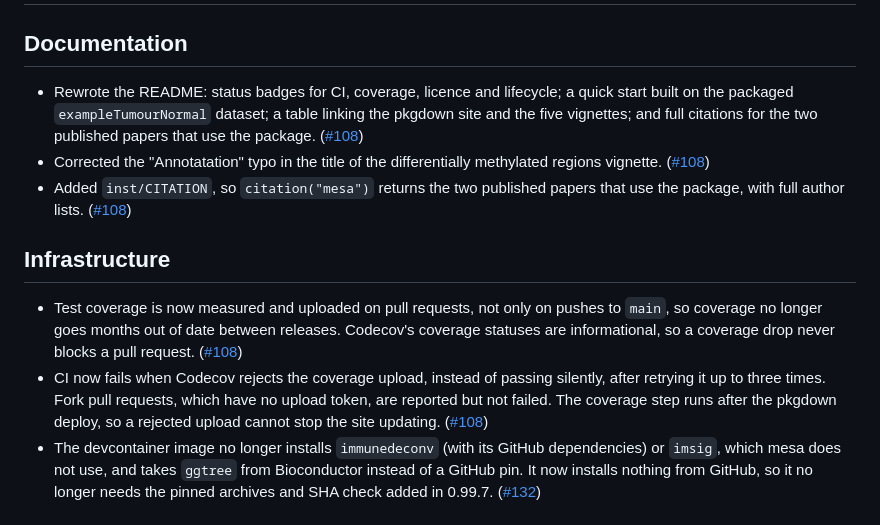
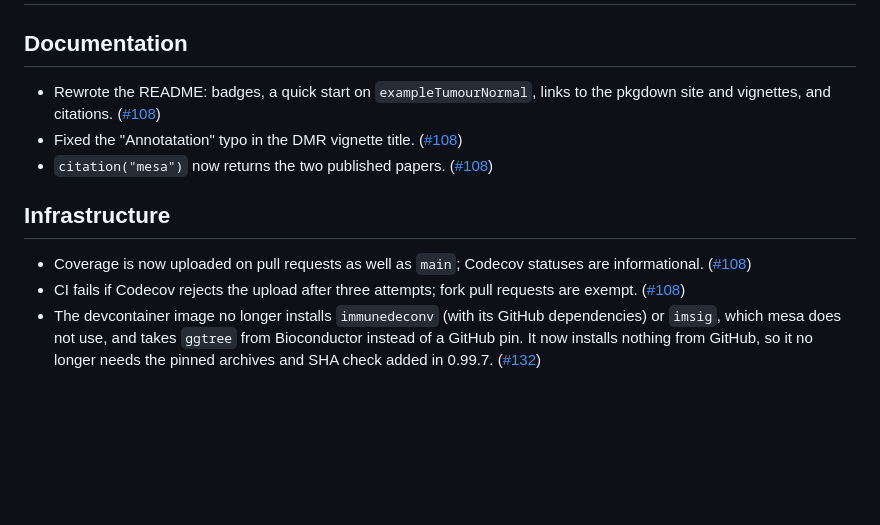
Before and after one commit to cruk-mi/mesa, a Markdown page: NEWS.md, the part around the change. GitHub-like rendering; blank space fills up the shorter version.

Commit message:
docs(NEWS): tighten the README, citation and coverage entries
Co-Authored-By: Claude <noreply@anthropic.com>

```diff
--- a/NEWS.md
+++ b/NEWS.md
@@ -1,27 +1,20 @@
 # mesa 0.99.7.9000
 
 ## Documentation
-- Rewrote the README: status badges for CI, coverage, licence and lifecycle; a
-  quick start built on the packaged `exampleTumourNormal` dataset; a table
-  linking the pkgdown site and the five vignettes; and full citations for the
-  two published papers that use the package.
+- Rewrote the README: badges, a quick start on `exampleTumourNormal`, links to
+  the pkgdown site and vignettes, and citations.
   ([#108](https://github.com/cruk-mi/mesa/pull/108))
-- Corrected the "Annotatation" typo in the title of the differentially
-  methylated regions vignette.
+- Fixed the "Annotatation" typo in the DMR vignette title.
   ([#108](https://github.com/cruk-mi/mesa/pull/108))
-- Added `inst/CITATION`, so `citation("mesa")` returns the two published
-  papers that use the package, with full author lists.
+- `citation("mesa")` now returns the two published papers.
   ([#108](https://github.com/cruk-mi/mesa/pull/108))
 
 ## Infrastructure
-- Test coverage is now measured and uploaded on pull requests, not only on
-  pushes to `main`, so coverage no longer goes months out of date between
-  releases. Codecov's coverage statuses are informational, so a coverage drop
-  never blocks a pull request. ([#108](https://github.com/cruk-mi/mesa/pull/108))
-- CI now fails when Codecov rejects the coverage upload, instead of passing
-  silently, after retrying it up to three times. Fork pull requests, which
-  have no upload token, are reported but not failed. The coverage step runs
-  after the pkgdown deploy, so a rejected upload cannot stop the site updating.
+- Coverage is now uploaded on pull requests as well as `main`; Codecov
+  statuses are informational.
+  ([#108](https://github.com/cruk-mi/mesa/pull/108))
+- CI fails if Codecov rejects the upload after three attempts; fork pull
+  requests are exempt.
   ([#108](https://github.com/cruk-mi/mesa/pull/108))
 - The devcontainer image no longer installs `immunedeconv` (with its GitHub
   dependencies) or `imsig`, which mesa does not use, and takes `ggtree` from
```
